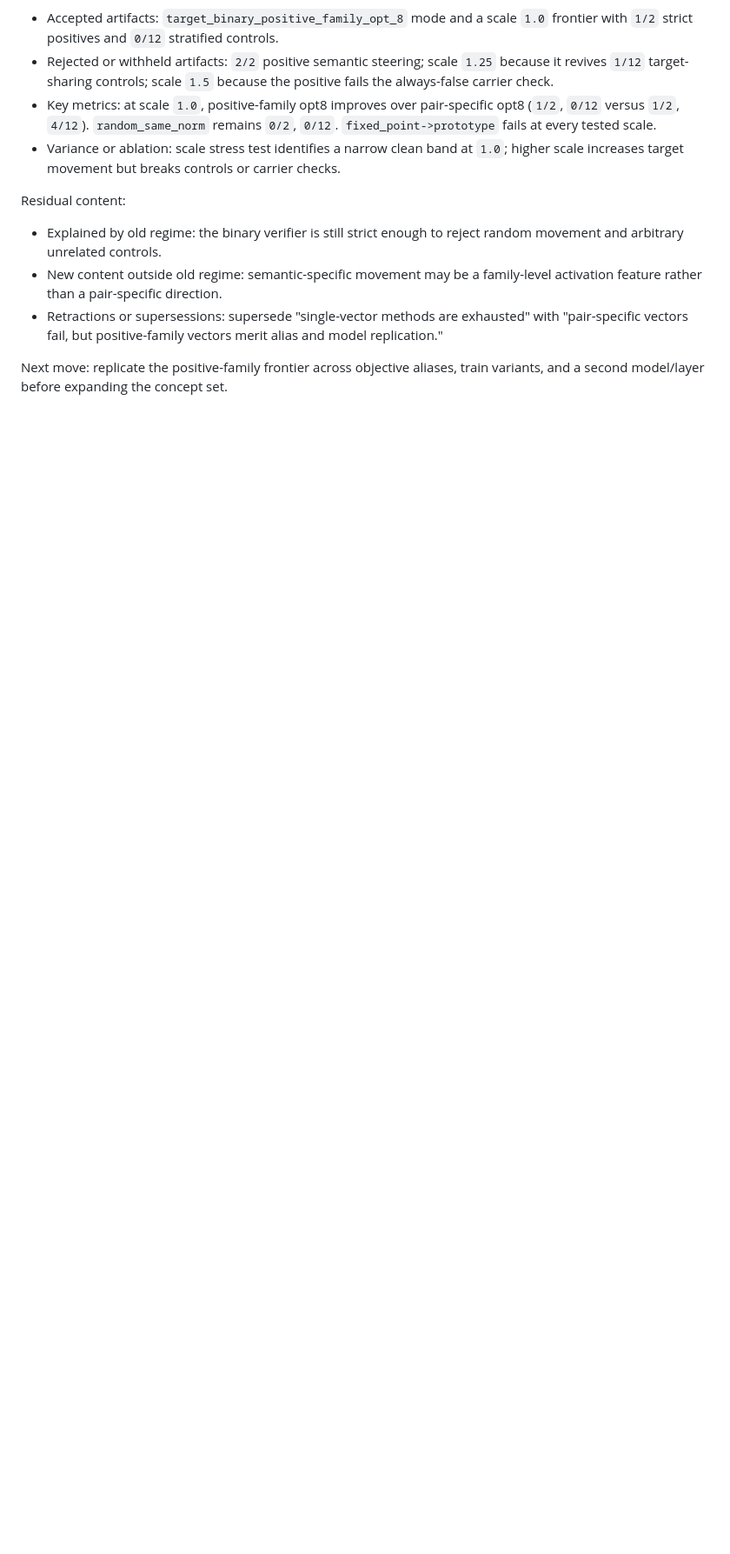
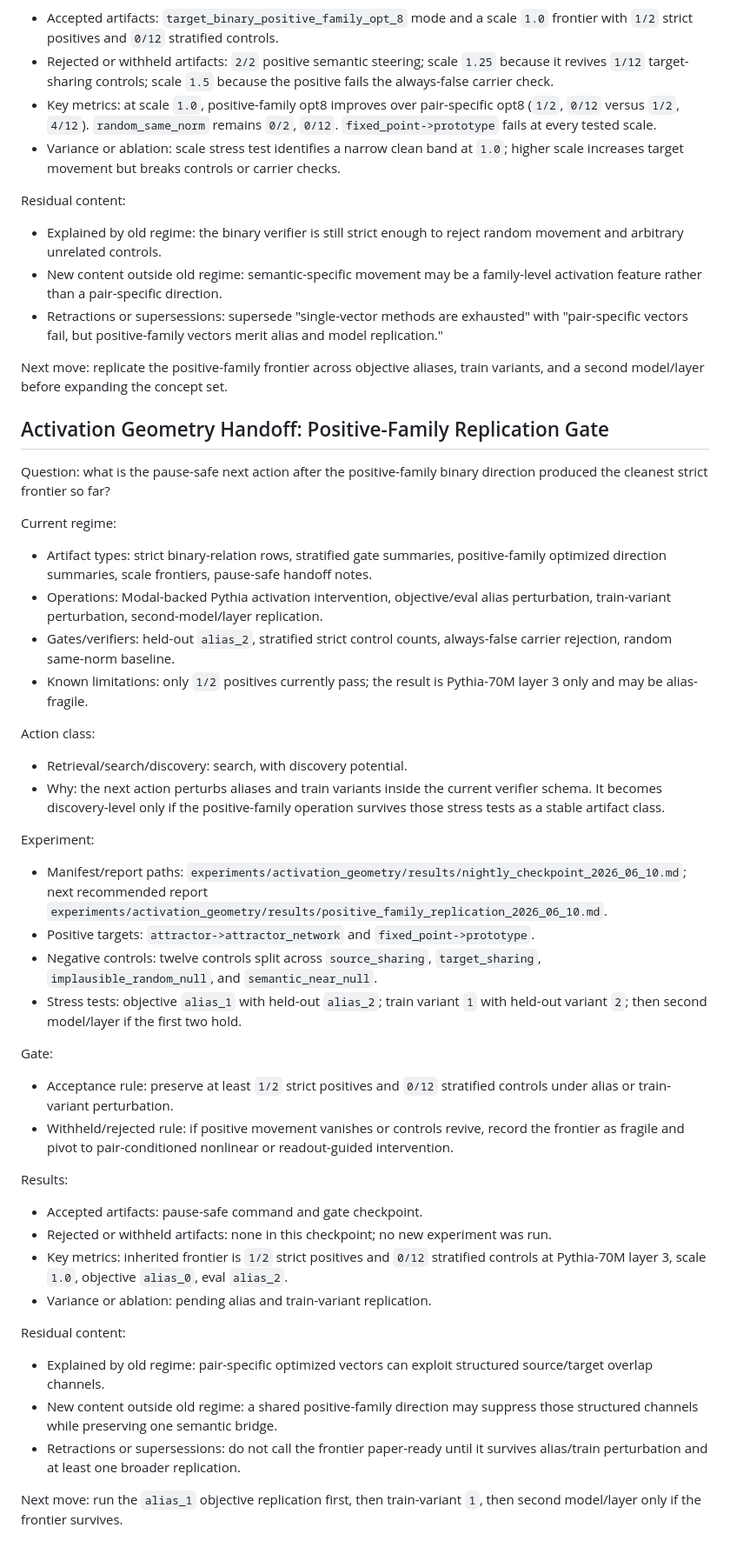
Before and after one commit to jawauntb/research-derived-experiments, a Markdown page: docs/discovery_regime_audit.md, the part around the change. Shown at 87% size. Rendered like a GitHub page; blank space fills up the shorter version.

Commit message:
docs: checkpoint positive-family replication handoff

```diff
--- a/docs/discovery_regime_audit.md
+++ b/docs/discovery_regime_audit.md
@@ -2560,3 +2560,70 @@ Residual content:
 
 Next move: replicate the positive-family frontier across objective aliases,
 train variants, and a second model/layer before expanding the concept set.
+
+## Activation Geometry Handoff: Positive-Family Replication Gate
+
+Question: what is the pause-safe next action after the positive-family binary
+direction produced the cleanest strict frontier so far?
+
+Current regime:
+
+- Artifact types: strict binary-relation rows, stratified gate summaries,
+  positive-family optimized direction summaries, scale frontiers, pause-safe
+  handoff notes.
+- Operations: Modal-backed Pythia activation intervention, objective/eval alias
+  perturbation, train-variant perturbation, second-model/layer replication.
+- Gates/verifiers: held-out `alias_2`, stratified strict control counts,
+  always-false carrier rejection, random same-norm baseline.
+- Known limitations: only `1/2` positives currently pass; the result is
+  Pythia-70M layer 3 only and may be alias-fragile.
+
+Action class:
+
+- Retrieval/search/discovery: search, with discovery potential.
+- Why: the next action perturbs aliases and train variants inside the current
+  verifier schema. It becomes discovery-level only if the positive-family
+  operation survives those stress tests as a stable artifact class.
+
+Experiment:
+
+- Manifest/report paths:
+  `experiments/activation_geometry/results/nightly_checkpoint_2026_06_10.md`;
+  next recommended report
+  `experiments/activation_geometry/results/positive_family_replication_2026_06_10.md`.
+- Positive targets: `attractor->attractor_network` and
+  `fixed_point->prototype`.
+- Negative controls: twelve controls split across `source_sharing`,
+  `target_sharing`, `implausible_random_null`, and `semantic_near_null`.
+- Stress tests: objective `alias_1` with held-out `alias_2`; train variant `1`
+  with held-out variant `2`; then second model/layer if the first two hold.
+
+Gate:
+
+- Acceptance rule: preserve at least `1/2` strict positives and `0/12`
+  stratified controls under alias or train-variant perturbation.
+- Withheld/rejected rule: if positive movement vanishes or controls revive,
+  record the frontier as fragile and pivot to pair-conditioned nonlinear or
+  readout-guided intervention.
+
+Results:
+
+- Accepted artifacts: pause-safe command and gate checkpoint.
+- Rejected or withheld artifacts: none in this checkpoint; no new experiment was
+  run.
+- Key metrics: inherited frontier is `1/2` strict positives and `0/12`
+  stratified controls at Pythia-70M layer 3, scale `1.0`, objective `alias_0`,
+  eval `alias_2`.
+- Variance or ablation: pending alias and train-variant replication.
+
+Residual content:
+
+- Explained by old regime: pair-specific optimized vectors can exploit
+  structured source/target overlap channels.
+- New content outside old regime: a shared positive-family direction may
+  suppress those structured channels while preserving one semantic bridge.
+- Retractions or supersessions: do not call the frontier paper-ready until it
+  survives alias/train perturbation and at least one broader replication.
+
+Next move: run the `alias_1` objective replication first, then train-variant
+`1`, then second model/layer only if the frontier survives.
```
Also changed, not shown: TODO.md (+4 -0 lines), 1 other file.
